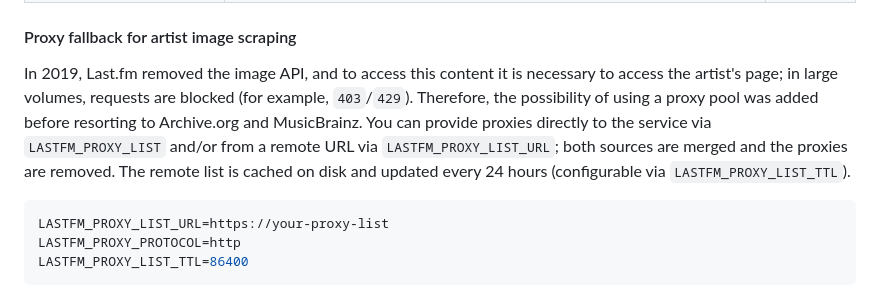
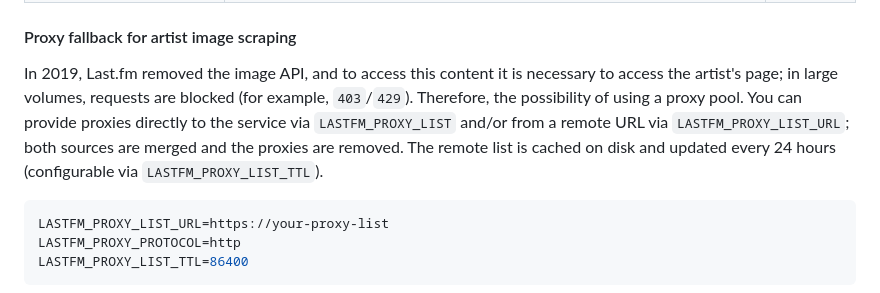
Before and after one commit to butialabs/lastfm, a Markdown page: README.md, the part around the change. GitHub-like rendering.

Commit message:
remove musicbrainz and archiveorg from readme

````diff
--- a/README.md
+++ b/README.md
@@ -59,7 +59,7 @@ docker compose up -d
 
 #### Proxy fallback for artist image scraping
 
-In 2019, Last.fm removed the image API, and to access this content it is necessary to access the artist's page; in large volumes, requests are blocked (for example, `403`/`429`). Therefore, the possibility of using a proxy pool was added before resorting to Archive.org and MusicBrainz. You can provide proxies directly to the service via `LASTFM_PROXY_LIST` and/or from a remote URL via `LASTFM_PROXY_LIST_URL`; both sources are merged and the proxies are removed. The remote list is cached on disk and updated every 24 hours (configurable via `LASTFM_PROXY_LIST_TTL`).
+In 2019, Last.fm removed the image API, and to access this content it is necessary to access the artist's page; in large volumes, requests are blocked (for example, `403`/`429`). Therefore, the possibility of using a proxy pool. You can provide proxies directly to the service via `LASTFM_PROXY_LIST` and/or from a remote URL via `LASTFM_PROXY_LIST_URL`; both sources are merged and the proxies are removed. The remote list is cached on disk and updated every 24 hours (configurable via `LASTFM_PROXY_LIST_TTL`).
 
 ```env
 LASTFM_PROXY_LIST_URL=https://your-proxy-list
````
